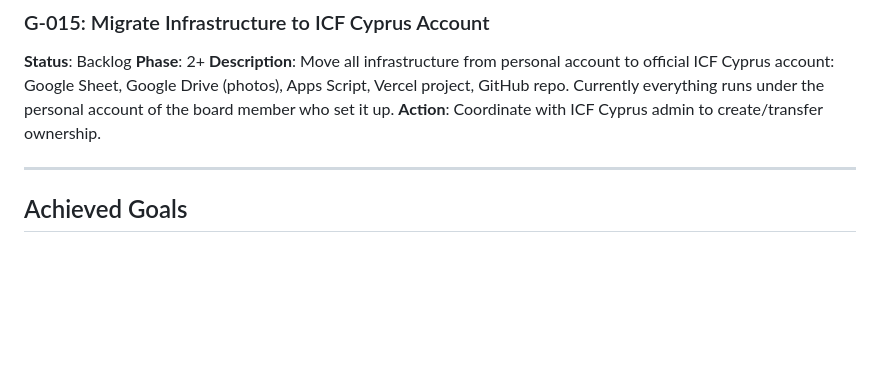
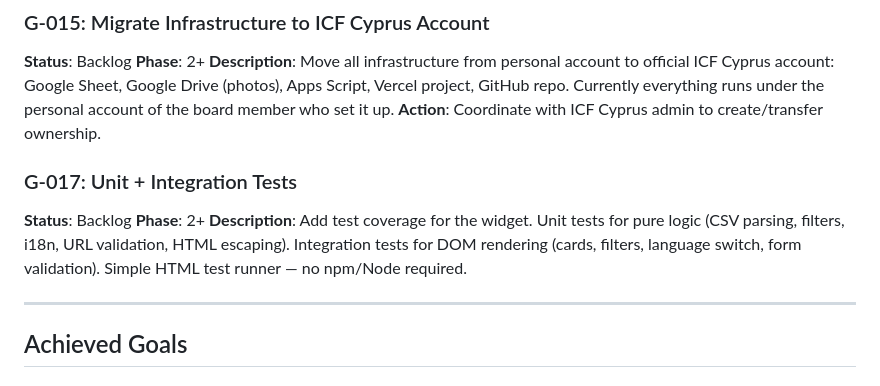
Before and after one commit to slip-pro/icf-coach-registry, a Markdown page: docs/project-management/GOALS.md, the part around the change. Drawn GitHub-style; blank space fills up the shorter version.

Commit message:
docs: add G-017 — unit + integration tests (backlog)
Co-Authored-By: Claude Opus 4.6 (1M context) <noreply@anthropic.com>

```diff
--- a/docs/project-management/GOALS.md
+++ b/docs/project-management/GOALS.md
@@ -56,6 +56,11 @@
 **Phase**: 2+
 **Description**: Move all infrastructure from personal account to official ICF Cyprus account: Google Sheet, Google Drive (photos), Apps Script, Vercel project, GitHub repo. Currently everything runs under the personal account of the board member who set it up.
 **Action**: Coordinate with ICF Cyprus admin to create/transfer ownership.
+
+### G-017: Unit + Integration Tests
+**Status**: Backlog
+**Phase**: 2+
+**Description**: Add test coverage for the widget. Unit tests for pure logic (CSV parsing, filters, i18n, URL validation, HTML escaping). Integration tests for DOM rendering (cards, filters, language switch, form validation). Simple HTML test runner — no npm/Node required.
 
 ---
 
```
